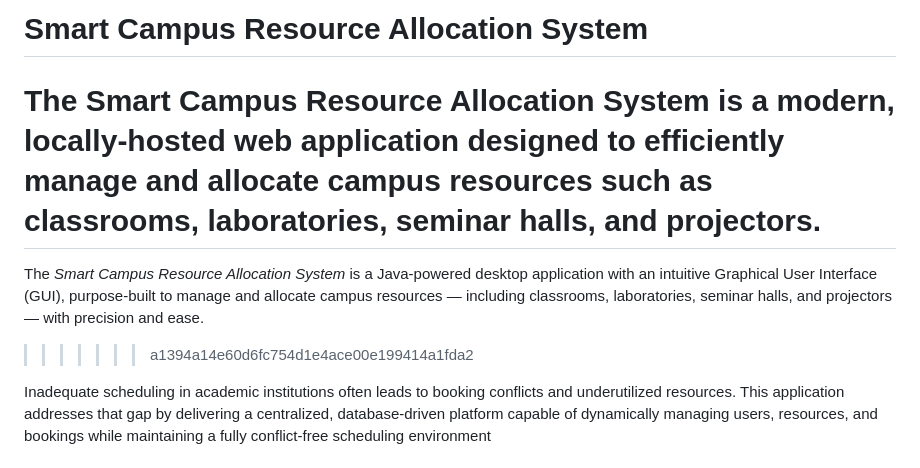
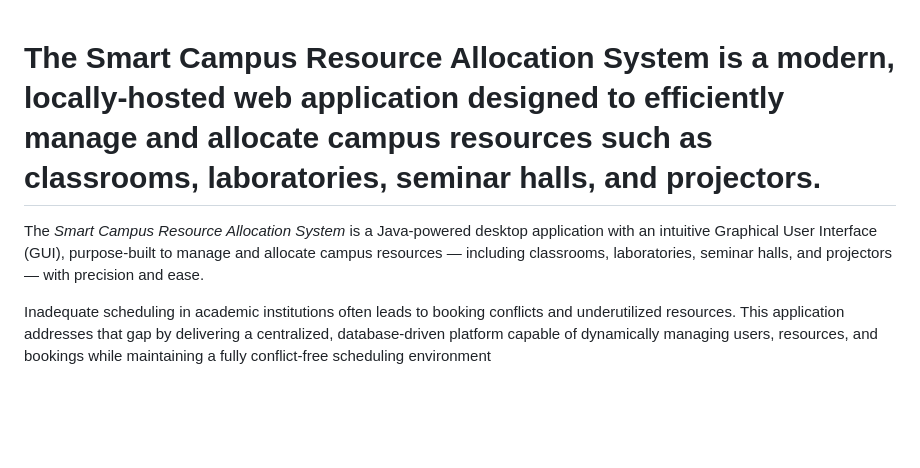
Before and after one commit to duttabornil/SMART-CAMPUS-RESOURCE-ALLOCATOR, a Markdown page: README.md, the part around the change. Rendered like a GitHub page; blank space fills up the shorter version.

```diff
--- a/README.md
+++ b/README.md
@@ -1,8 +1,6 @@
-# Smart Campus Resource Allocation System
 The **Smart Campus Resource Allocation System** is a modern, locally-hosted web application designed to efficiently manage and allocate campus resources such as classrooms, laboratories, seminar halls, and projectors.
 =======
 The *Smart Campus Resource Allocation System* is a Java-powered desktop application with an intuitive Graphical User Interface (GUI), purpose-built to manage and allocate campus resources — including classrooms, laboratories, seminar halls, and projectors — with precision and ease.
->>>>>>> a1394a14e60d6fc754d1e4ace00e199414a1fda2
 
 Inadequate scheduling in academic institutions often leads to booking conflicts and underutilized resources. This application addresses that gap by delivering a centralized, database-driven platform capable of dynamically managing users, resources, and bookings while maintaining a fully conflict-free scheduling environment
 
```
